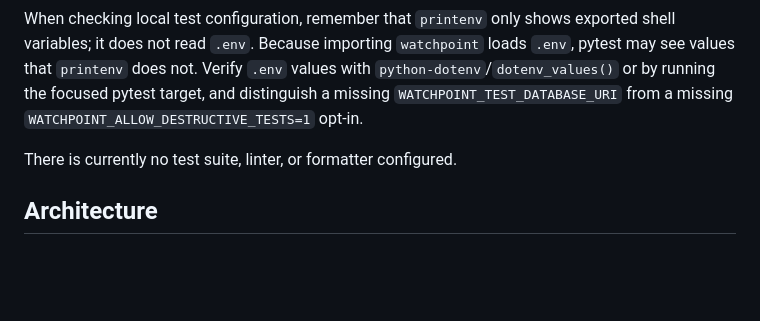
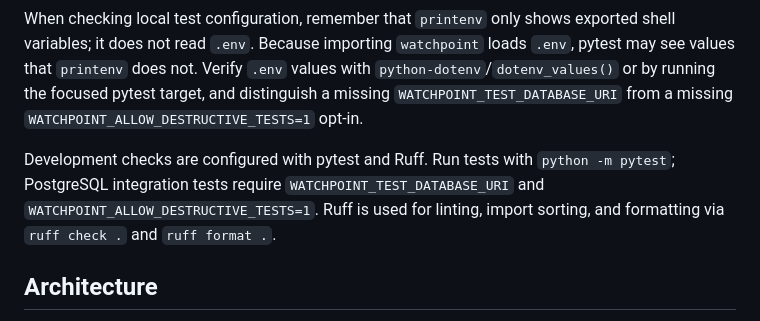
Before and after one commit to leivermoreno/watchpoint-app, a Markdown page: AGENTS.md, the part around the change. Rendered like a GitHub page; blank space fills up the shorter version.

Commit message:
Update AGENTS development checks

```diff
--- a/AGENTS.md
+++ b/AGENTS.md
@@ -12,7 +12,7 @@ Required env vars (see README): `WATCHPOINT_SECRET_KEY`, `WATCHPOINT_DATABASE_UR
 
 When checking local test configuration, remember that `printenv` only shows exported shell variables; it does not read `.env`. Because importing `watchpoint` loads `.env`, pytest may see values that `printenv` does not. Verify `.env` values with `python-dotenv`/`dotenv_values()` or by running the focused pytest target, and distinguish a missing `WATCHPOINT_TEST_DATABASE_URI` from a missing `WATCHPOINT_ALLOW_DESTRUCTIVE_TESTS=1` opt-in.
 
-There is currently no test suite, linter, or formatter configured.
+Development checks are configured with pytest and Ruff. Run tests with `python -m pytest`; PostgreSQL integration tests require `WATCHPOINT_TEST_DATABASE_URI` and `WATCHPOINT_ALLOW_DESTRUCTIVE_TESTS=1`. Ruff is used for linting, import sorting, and formatting via `ruff check .` and `ruff format .`.
 
 ## Architecture
 
```
